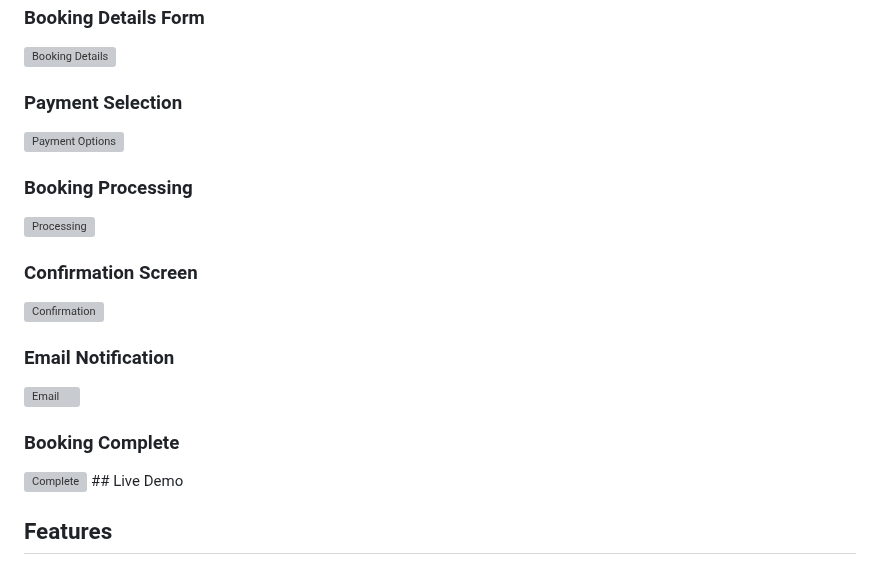
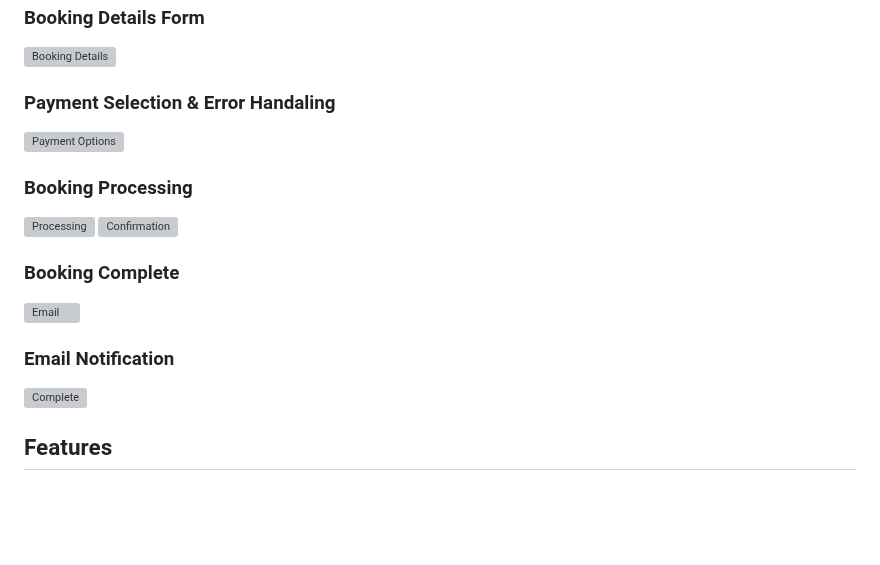
Before and after one commit to Splendor73/Splendor_Cinema_Booking, a Markdown page: README.md, the part around the change. GitHub-like rendering; blank space fills up the shorter version; grey boxes are pictures that could not be loaded.

```diff
--- a/README.md
+++ b/README.md
@@ -21,22 +21,18 @@ A modern movie ticket booking system built with Flask and PostgreSQL. This appli
 ### Booking Details Form
 <img width="500" alt="Booking Details" src="https://github.com/user-attachments/assets/1a4f0fff-6718-4cae-b2be-88386e3022c7">
 
-### Payment Selection
+### Payment Selection & Error Handaling
 <img width="500" alt="Payment Options" src="https://github.com/user-attachments/assets/19b1c9ea-81f3-4ecd-a4e6-286298b8fc19">
 
 ### Booking Processing
 <img width="500" alt="Processing" src="https://github.com/user-attachments/assets/d9f67ba3-6523-4d74-aead-d4130e6e7ff3">
-
-### Confirmation Screen
 <img width="400" alt="Confirmation" src="https://github.com/user-attachments/assets/c9a800a7-f65d-43e6-9073-1152407f3224">
 
-### Email Notification
+### Booking Complete
 <img width="500" alt="Email" src="https://github.com/user-attachments/assets/df1b615c-29a5-4325-95bb-a8653e6c9754">
 
-### Booking Complete
+### Email Notification
 <img width="400" alt="Complete" src="https://github.com/user-attachments/assets/29c166b0-519d-44de-96f7-bb901b2f5c17">
-## Live Demo
-
 
 
 ## Features
```
